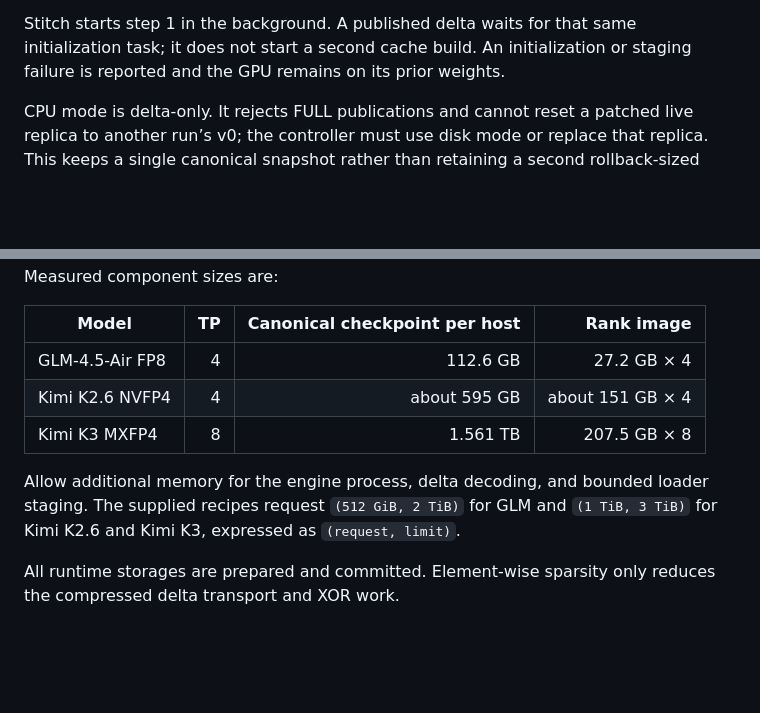
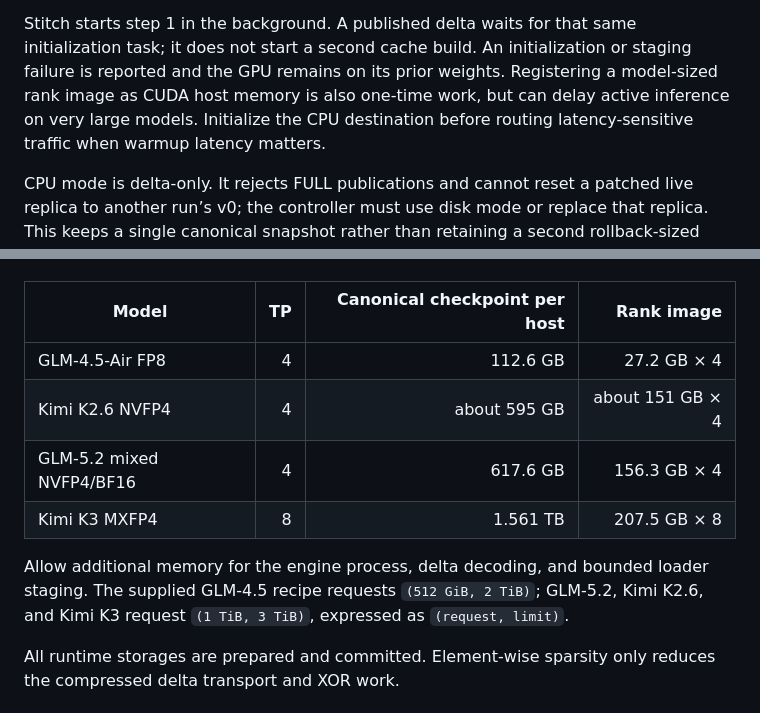
Before and after one commit to modal-projects/stitch, a Markdown page: cookbook/common/SGLANG_FORK.md, 2 parts joined by grey strips. Rendered like a GitHub page; blank space fills up the shorter version.

Commit message:
docs: record mixed GLM-5.2 update profile

```diff
--- a/cookbook/common/SGLANG_FORK.md
+++ b/cookbook/common/SGLANG_FORK.md
@@ -135,6 +135,10 @@ CPU mode keeps rank-ready images in RAM for the shortest commit:
 Stitch starts step 1 in the background. A published delta waits for that same
 initialization task; it does not start a second cache build. An initialization
 or staging failure is reported and the GPU remains on its prior weights.
+Registering a model-sized rank image as CUDA host memory is also one-time work,
+but can delay active inference on very large models. Initialize the CPU
+destination before routing latency-sensitive traffic when warmup latency
+matters.
 
 CPU mode is delta-only. It rejects FULL publications and cannot reset a patched
 live replica to another run’s v0; the controller must use disk mode or replace
@@ -186,11 +190,12 @@ Measured component sizes are:
 | --- | ---: | ---: | ---: |
 | GLM-4.5-Air FP8 | 4 | 112.6 GB | 27.2 GB × 4 |
 | Kimi K2.6 NVFP4 | 4 | about 595 GB | about 151 GB × 4 |
+| GLM-5.2 mixed NVFP4/BF16 | 4 | 617.6 GB | 156.3 GB × 4 |
 | Kimi K3 MXFP4 | 8 | 1.561 TB | 207.5 GB × 8 |
 
 Allow additional memory for the engine process, delta decoding, and bounded
-loader staging. The supplied recipes request `(512 GiB, 2 TiB)` for GLM and
-`(1 TiB, 3 TiB)` for Kimi K2.6 and Kimi K3, expressed as
+loader staging. The supplied GLM-4.5 recipe requests `(512 GiB, 2 TiB)`;
+GLM-5.2, Kimi K2.6, and Kimi K3 request `(1 TiB, 3 TiB)`, expressed as
 `(request, limit)`.
 
 All runtime storages are prepared and committed. Element-wise sparsity only
```
Also changed, not shown: 1 other file.
